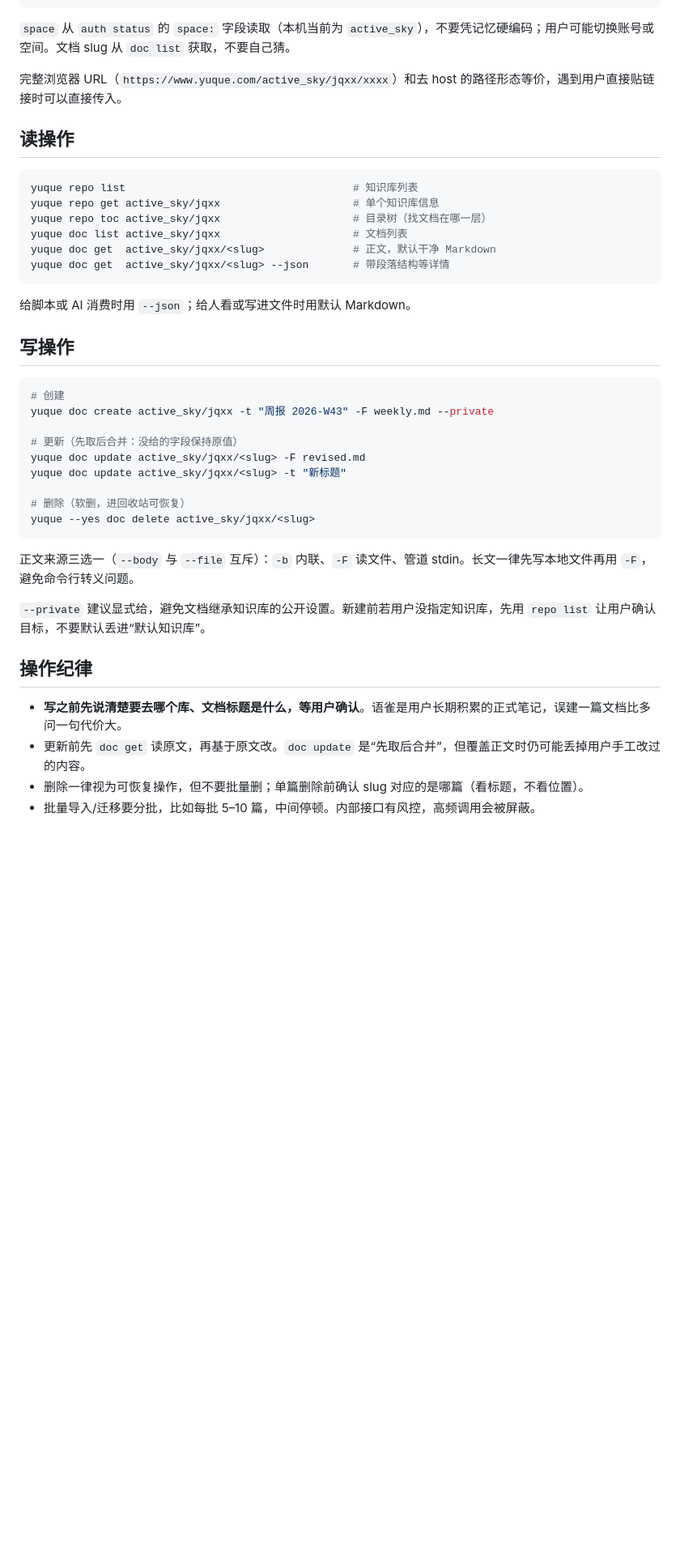
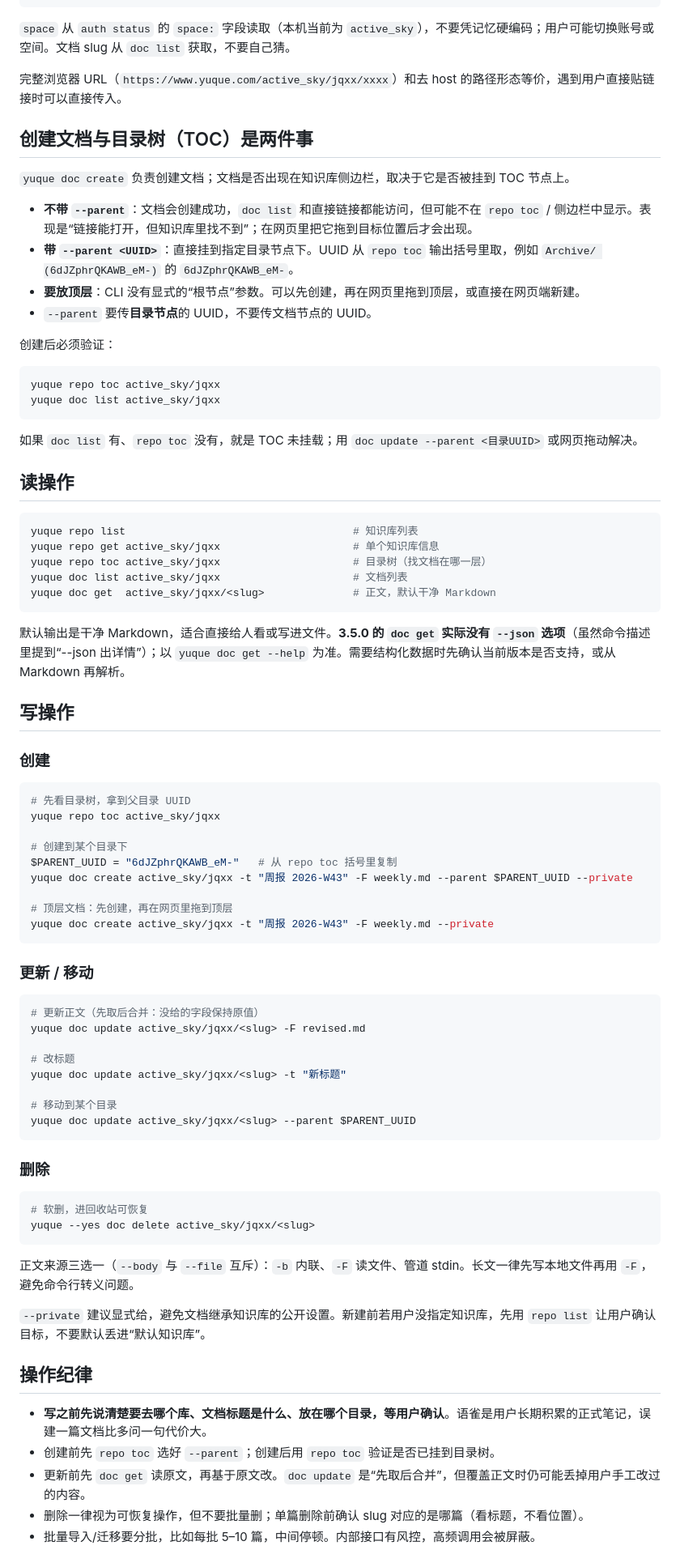
Before and after one commit to ActiveSky/skills, a Markdown page: skills/yuque-cli/SKILL.md, the part around one of its changes. Shown at 81% size. GitHub-like rendering; blank space fills up the shorter version.

Commit message:
docs(yuque-cli): document TOC parent handling and CLI limits
- Explain that document creation and TOC attachment are separate.
- Recommend `--parent <directory UUID>` and show how to find it.
- Document the top-level workaround and post-create verification.
- Remove the unsupported `doc get --json` example for 3.5.0.
- Add create/update/move workflows and the invisible-document pitfall.

````diff
--- a/skills/yuque-cli/SKILL.md
+++ b/skills/yuque-cli/SKILL.md
@@ -40,6 +52,24 @@ yuque doc get  active_sky/jqxx/<slug>
 
 完整浏览器 URL（`https://www.yuque.com/active_sky/jqxx/xxxx`）和去 host 的路径形态等价，遇到用户直接贴链接时可以直接传入。
 
+## 创建文档与目录树（TOC）是两件事
+
+`yuque doc create` 负责创建文档；文档是否出现在知识库侧边栏，取决于它是否被挂到 TOC 节点上。
+
+- **不带 `--parent`**：文档会创建成功，`doc list` 和直接链接都能访问，但可能不在 `repo toc` / 侧边栏中显示。表现是“链接能打开，但知识库里找不到”；在网页里把它拖到目标位置后才会出现。
+- **带 `--parent <UUID>`**：直接挂到指定目录节点下。UUID 从 `repo toc` 输出括号里取，例如 `Archive/ (6dJZphrQKAWB_eM-)` 的 `6dJZphrQKAWB_eM-`。
+- **要放顶层**：CLI 没有显式的“根节点”参数。可以先创建，再在网页里拖到顶层，或直接在网页端新建。
+- `--parent` 要传**目录节点**的 UUID，不要传文档节点的 UUID。
+
+创建后必须验证：
+
+```powershell
+yuque repo toc active_sky/jqxx
+yuque doc list active_sky/jqxx
+```
+
+如果 `doc list` 有、`repo toc` 没有，就是 TOC 未挂载；用 `doc update --parent <目录UUID>` 或网页拖动解决。
+
 ## 读操作
 
 ```powershell
@@ -48,22 +78,43 @@ yuque repo get active_sky/jqxx                     # 单个知识库信息
 yuque repo toc active_sky/jqxx                     # 目录树（找文档在哪一层）
 yuque doc list active_sky/jqxx                     # 文档列表
 yuque doc get  active_sky/jqxx/<slug>              # 正文，默认干净 Markdown
-yuque doc get  active_sky/jqxx/<slug> --json       # 带段落结构等详情
 ```
 
-给脚本或 AI 消费时用 `--json`；给人看或写进文件时用默认 Markdown。
+默认输出是干净 Markdown，适合直接给人看或写进文件。**3.5.0 的 `doc get` 实际没有 `--json` 选项**（虽然命令描述里提到“--json 出详情”）；以 `yuque doc get --help` 为准。需要结构化数据时先确认当前版本是否支持，或从 Markdown 再解析。
 
 ## 写操作
 
+### 创建
+
 ```powershell
-# 创建
+# 先看目录树，拿到父目录 UUID
+yuque repo toc active_sky/jqxx
+
+# 创建到某个目录下
+$PARENT_UUID = "6dJZphrQKAWB_eM-"   # 从 repo toc 括号里复制
+yuque doc create active_sky/jqxx -t "周报 2026-W43" -F weekly.md --parent $PARENT_UUID --private
+
+# 顶层文档：先创建，再在网页里拖到顶层
 yuque doc create active_sky/jqxx -t "周报 2026-W43" -F weekly.md --private
+```
 
-# 更新（先取后合并：没给的字段保持原值）
+### 更新 / 移动
+
+```powershell
+# 更新正文（先取后合并：没给的字段保持原值）
 yuque doc update active_sky/jqxx/<slug> -F revised.md
+
+# 改标题
 yuque doc update active_sky/jqxx/<slug> -t "新标题"
 
-# 删除（软删，进回收站可恢复）
+# 移动到某个目录
+yuque doc update active_sky/jqxx/<slug> --parent $PARENT_UUID
+```
+
+### 删除
+
+```powershell
+# 软删，进回收站可恢复
 yuque --yes doc delete active_sky/jqxx/<slug>
 ```
 
@@ -73,7 +124,8 @@ yuque --yes doc delete active_sky/jqxx/<slug>
 
 ## 操作纪律
 
-- **写之前先说清楚要去哪个库、文档标题是什么，等用户确认**。语雀是用户长期积累的正式笔记，误建一篇文档比多问一句代价大。
+- **写之前先说清楚要去哪个库、文档标题是什么、放在哪个目录，等用户确认**。语雀是用户长期积累的正式笔记，误建一篇文档比多问一句代价大。
+- 创建前先 `repo toc` 选好 `--parent`；创建后用 `repo toc` 验证是否已挂到目录树。
 - 更新前先 `doc get` 读原文，再基于原文改。`doc update` 是“先取后合并”，但覆盖正文时仍可能丢掉用户手工改过的内容。
 - 删除一律视为可恢复操作，但不要批量删；单篇删除前确认 slug 对应的是哪篇（看标题，不看位置）。
 - 批量导入/迁移要分批，比如每批 5–10 篇，中间停顿。内部接口有风控，高频调用会被屏蔽。
````
Also changed, not shown: other parts of skills/yuque-cli/SKILL.md (+16 -2 lines).
